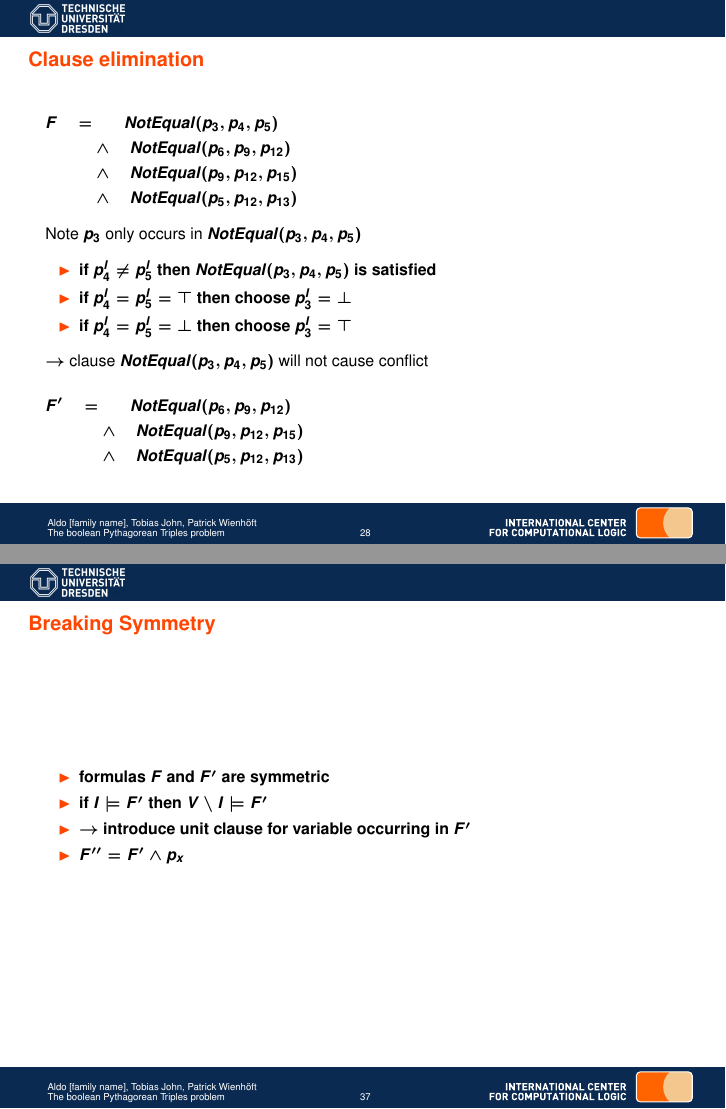
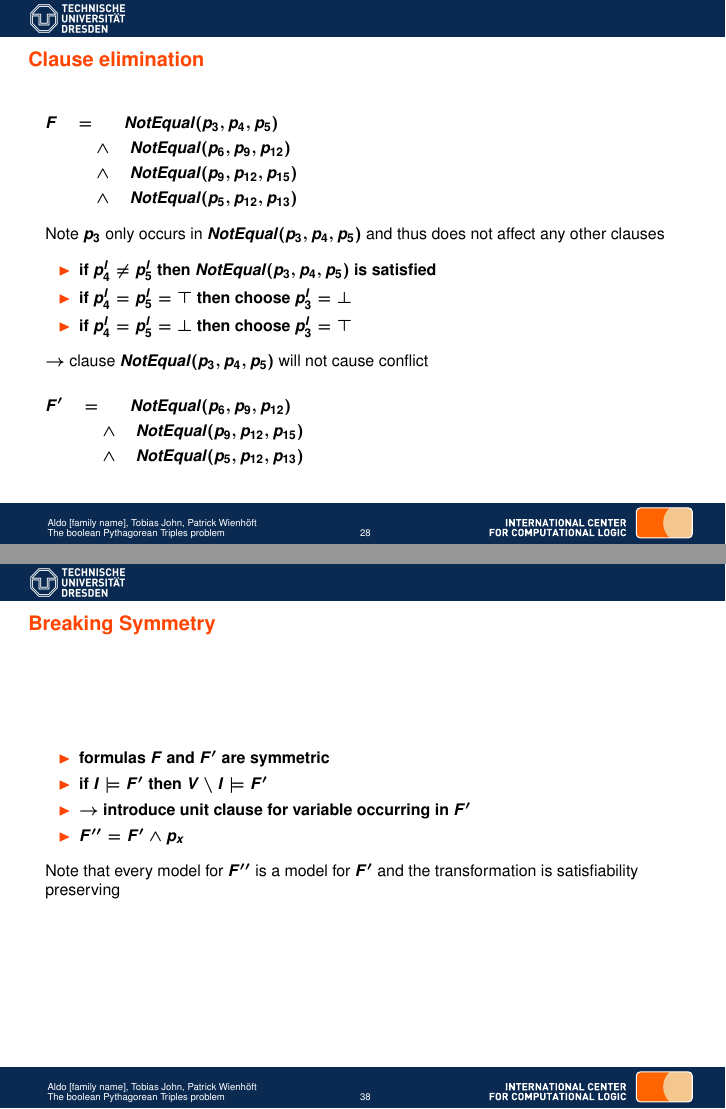
Before and after one commit to PattuX/SAT-PTN-slides, LaTeX slides (slides.tex): pages 28 and 37 of 42 before the commit and pages 28 and 38 of 43 after it, joined at a grey line. Compiled offline with pdfLaTeX; the source files are stored in an older character set and shown here as Unicode.

Commit message:
small additions

```diff
--- a/slides.tex
+++ b/slides.tex
@@ -183,7 +183,7 @@
 		& \wedge \quad NotEqual(p_9,p_{12},p_{15}) &\\
 		& \wedge \quad NotEqual(p_5,p_{12},p_{13}) &
 	\end{flalign*}
-	Note $p_3$ only occurs in $NotEqual(p_3,p_4,p_5)$
+	Note $p_3$ only occurs in $NotEqual(p_3,p_4,p_5)$ and thus does not affect any other clauses
 	\vspace{5px}
 	\pause
 	\begin{itemize}
@@ -238,6 +238,9 @@
 		\item $\rightarrow$ introduce unit clause for variable occurring in $F'$
 		\item $F'' = F' \wedge p_x$
 	\end{itemize}
+	\vspace{5px}
+	\pause
+	Note that every model for $F''$ is a model for $F'$ and the transformation is satisfiability preserving
 \end{frame}
 
 
```
Also changed, not shown: slides.pdf, slides.tex (2 more changed lines).
